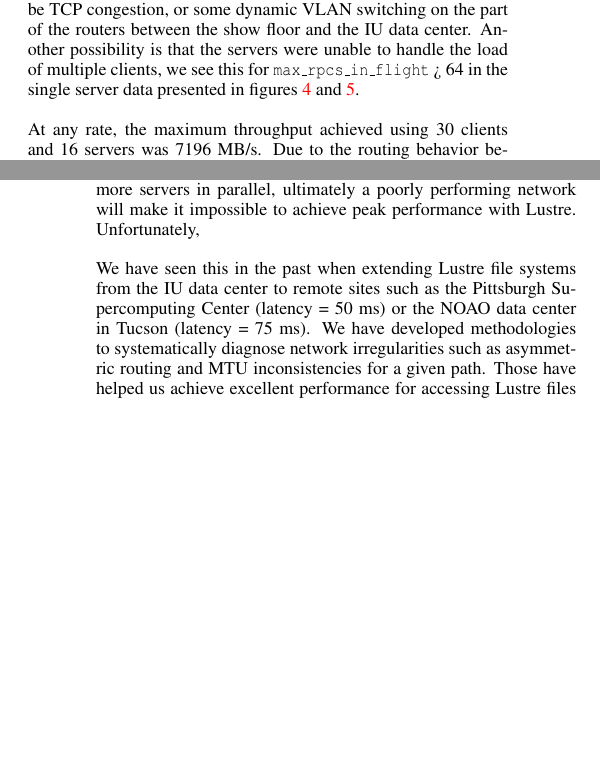
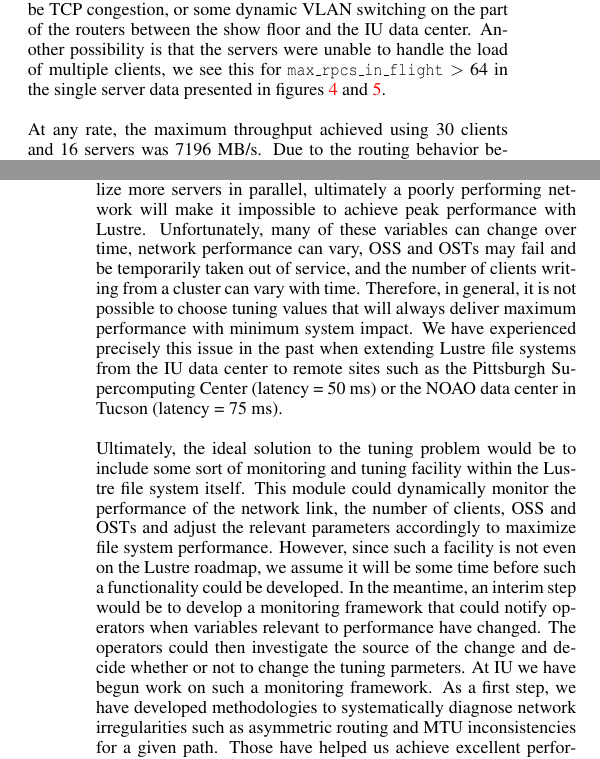
Before and after one commit to scamicha/LNET-SC11-Paper, a LaTeX paper (LNET.tex): two parts of the columns of pages 6 and 8 of 8, joined at a grey line, cut so that both start at the same text, the shorter picture padded with empty space. Compiled offline with pdfLaTeX.

Commit message:
Just stop reading these for a while, ok..
mailed out, 2012-02-17, 1:44 EST

	modified:   LNET.bib
	modified:   LNET.tex
	modified:   figures/network.png

```diff
--- a/LNET.tex
+++ b/LNET.tex
@@ -415,7 +415,7 @@ difficult to say why the throughput values were so much smaller than the peak th
 greater than 8, even when {\tt peer\_credit} were set to 64. We hypothesize that the culprit could be TCP
 congestion, or some dynamic VLAN switching on the part of the routers between the show floor and the IU data
 center. Another possibility is that the servers were unable to handle the load of multiple clients, we see
-this for {\tt max\_rpcs\_in\_flight} > 64 in the single server data presented in figures \ref{fig:32pc} and \ref{fig:64pc}.
+this for {\tt max\_rpcs\_in\_flight} $>$ 64 in the single server data presented in figures \ref{fig:32pc} and \ref{fig:64pc}.
 
 \begin{figure}
 \centering
@@ -547,15 +547,27 @@ large latencies should consider the potential gains in performance that can be a
 these parameters. Clearly there are great number of variables to consider when trying to determine the best
 settings of these values to achieve the best throughput, including the number of clients, number of OSS,
 number of OST per OSS, network bandwidth and latency, and client and server hardware specifications. In
-addition, Lustre performance on the LNET and file system level is heavily dependent on the underlying
-network performance. While it is possible to mask certain network effects by tuning the Lustre configuration,
-i.e. increasing the number of stripes to utilize more servers in parallel, ultimately a poorly performing network
-will make it impossible to achieve peak performance with Lustre. Unfortunately,
+addition, Lustre performance on the LNET and file system level is heavily dependent on the underlying network
+performance. While it is possible to mask certain network effects by tuning the Lustre configuration,
+i.e. increasing the number of stripes to utilize more servers in parallel, ultimately a poorly performing
+network will make it impossible to achieve peak performance with Lustre. Unfortunately, many of these
+variables can change over time, network performance can vary, OSS and OSTs may fail and be temporarily taken
+out of service, and the number of clients writing from a cluster can vary with time. Therefore, in general, it
+is not possible to choose tuning values that will always deliver maximum performance with minimum system
+impact. We have experienced precisely this issue in the past when extending Lustre file systems from the IU
+data center to remote sites such as the Pittsburgh Supercomputing Center (latency = 50 ms) or the NOAO data
+center in Tucson (latency = 75 ms).
 
-We have seen this in the past when extending Lustre file systems from the IU data center to remote sites such
-as the Pittsburgh Supercomputing Center (latency = 50 ms) or the NOAO data center in Tucson (latency = 75 ms). We
-have developed methodologies to systematically diagnose network irregularities such as asymmetric routing and
-MTU inconsistencies for a given path. Those have helped us achieve excellent performance for accessing Lustre
+Ultimately, the ideal solution to the tuning problem would be to include some sort of monitoring and tuning
+facility within the Lustre file system itself. This module could dynamically monitor the performance of the
+network link, the number of clients, OSS and OSTs and adjust the relevant parameters accordingly to maximize
+file system performance. However, since such a facility is not even on the Lustre roadmap, we assume it will
+be some time before such a functionality could be developed. In the meantime, an interim step would be to
+develop a monitoring framework that could notify operators when variables relevant to performance have
+changed. The operators could then investigate the source of the change and decide whether or not to change the
+tuning parmeters. At IU we have begun work on such a monitoring framework. As a first step, we have developed
+methodologies to systematically diagnose network irregularities such as asymmetric routing and MTU
+inconsistencies for a given path. Those have helped us achieve excellent performance for accessing Lustre
 files systems over the distance. Right now we are in the process of generalizing and automating our tests so
 that they can be easily deployed by system administrators and end users. The goal of this work is to
 streamline the process of establishing a remote Lustre mount and continuously monitoring it for performance.
```
Also changed, not shown: LNET.bib (+0 -7 lines), figures/network.png, LNET.tex (8 more changed lines).
